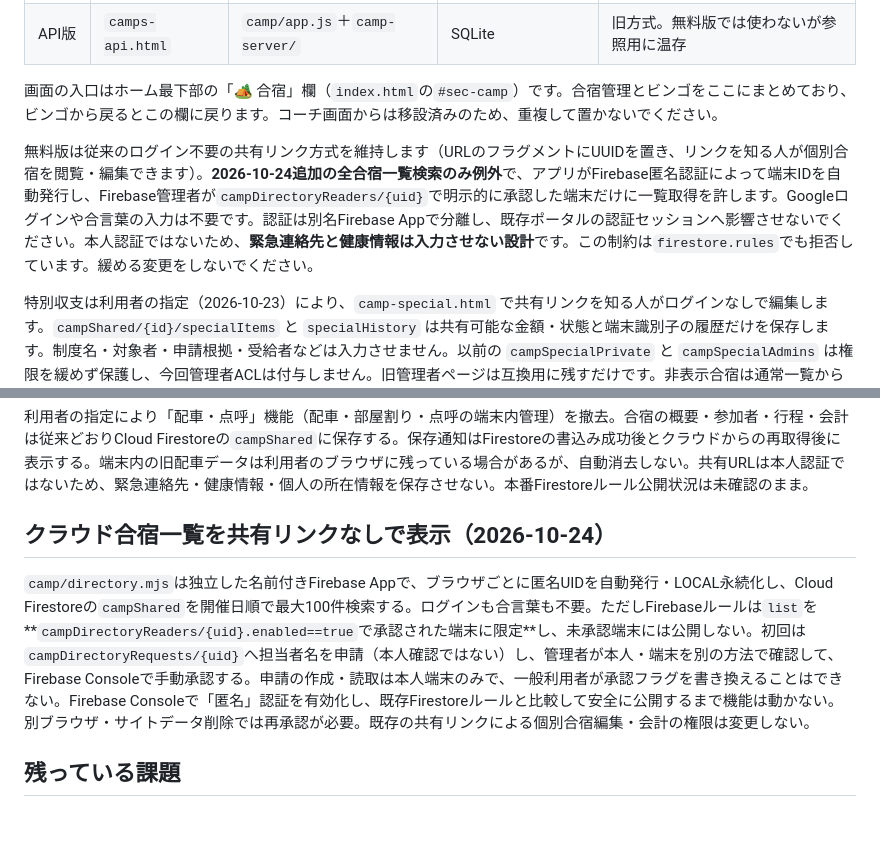
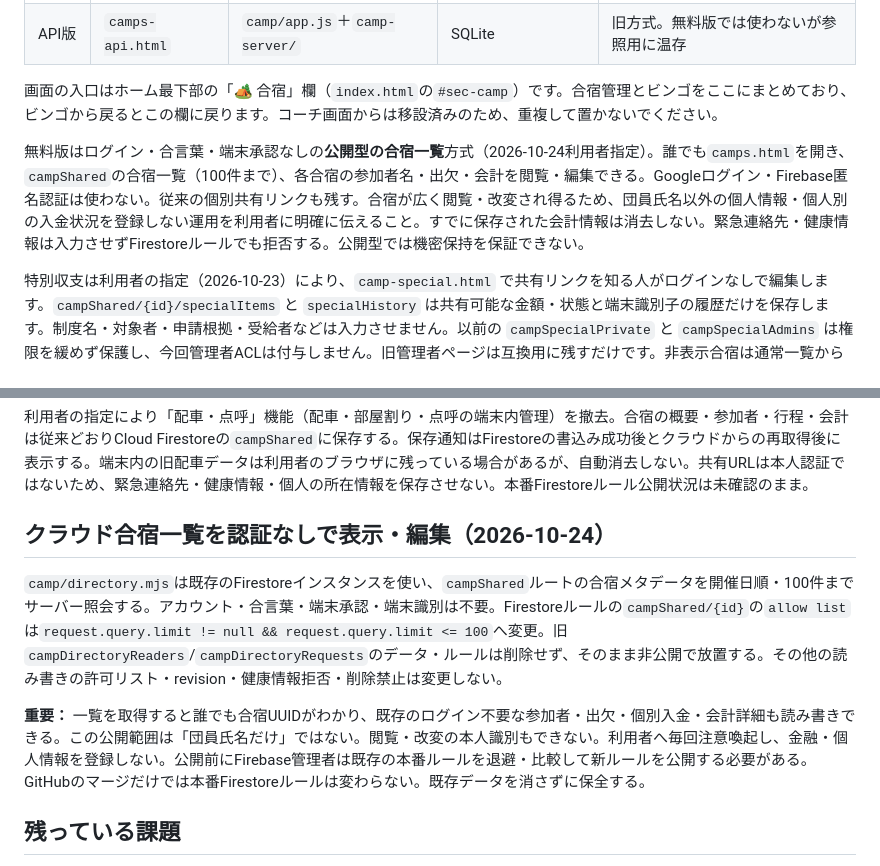
Before and after one commit to yoshimismcfc-dotcom/portal, a Markdown page: AGENTS.md, 2 parts joined by grey strips. Drawn GitHub-style; blank space fills up the shorter version.

Commit message:
docs(camp): record requested public listing scope and privacy caveat

```diff
--- a/AGENTS.md
+++ b/AGENTS.md
@@ -33,7 +33,7 @@
 
 画面の入口はホーム最下部の「🏕️ 合宿」欄（`index.html`の`#sec-camp`）です。合宿管理とビンゴをここにまとめており、ビンゴから戻るとこの欄に戻ります。コーチ画面からは移設済みのため、重複して置かないでください。
 
-無料版は従来のログイン不要の共有リンク方式を維持します（URLのフラグメントにUUIDを置き、リンクを知る人が個別合宿を閲覧・編集できます）。**2026-10-24追加の全合宿一覧検索のみ例外**で、アプリがFirebase匿名認証によって端末IDを自動発行し、Firebase管理者が`campDirectoryReaders/{uid}`で明示的に承認した端末だけに一覧取得を許します。Googleログインや合言葉の入力は不要です。認証は別名Firebase Appで分離し、既存ポータルの認証セッションへ影響させないでください。本人認証ではないため、**緊急連絡先と健康情報は入力させない設計**です。この制約は`firestore.rules`でも拒否しています。緩める変更をしないでください。
+無料版はログイン・合言葉・端末承認なしの**公開型の合宿一覧**方式（2026-10-24利用者指定）。誰でも`camps.html`を開き、`campShared`の合宿一覧（100件まで）、各合宿の参加者名・出欠・会計を閲覧・編集できる。Googleログイン・Firebase匿名認証は使わない。従来の個別共有リンクも残す。合宿が広く閲覧・改変され得るため、団員氏名以外の個人情報・個人別の入金状況を登録しない運用を利用者に明確に伝えること。すでに保存された会計情報は消去しない。緊急連絡先・健康情報は入力させずFirestoreルールでも拒否する。公開型では機密保持を保証できない。
 
 特別収支は利用者の指定（2026-10-23）により、`camp-special.html` で共有リンクを知る人がログインなしで編集します。`campShared/{id}/specialItems` と `specialHistory` は共有可能な金額・状態と端末識別子の履歴だけを保存します。制度名・対象者・申請根拠・受給者などは入力させません。以前の `campSpecialPrivate` と `campSpecialAdmins` は権限を緩めず保護し、今回管理者ACLは付与しません。旧管理者ページは互換用に残すだけです。非表示合宿は通常一覧から除外し、折りたたみから復元できます。
 
@@ -80,9 +80,12 @@ node scripts/camp-free-browser.test.mjs  # 無料版のブラウザ検査（両
 
 利用者の指定により「配車・点呼」機能（配車・部屋割り・点呼の端末内管理）を撤去。合宿の概要・参加者・行程・会計は従来どおりCloud Firestoreの`campShared`に保存する。保存通知はFirestoreの書込み成功後とクラウドからの再取得後に表示する。端末内の旧配車データは利用者のブラウザに残っている場合があるが、自動消去しない。共有URLは本人認証ではないため、緊急連絡先・健康情報・個人の所在情報を保存させない。本番Firestoreルール公開状況は未確認のまま。
 
-## クラウド合宿一覧を共有リンクなしで表示（2026-10-24）
+## クラウド合宿一覧を認証なしで表示・編集（2026-10-24）
 
-`camp/directory.mjs`は独立した名前付きFirebase Appで、ブラウザごとに匿名UIDを自動発行・LOCAL永続化し、Cloud Firestoreの`campShared`を開催日順で最大100件検索する。ログインも合言葉も不要。ただしFirebaseルールは`list`を**`campDirectoryReaders/{uid}.enabled==true`で承認された端末に限定**し、未承認端末には公開しない。初回は`campDirectoryRequests/{uid}`へ担当者名を申請（本人確認ではない）し、管理者が本人・端末を別の方法で確認して、Firebase Consoleで手動承認する。申請の作成・読取は本人端末のみで、一般利用者が承認フラグを書き換えることはできない。Firebase Consoleで「匿名」認証を有効化し、既存Firestoreルールと比較して安全に公開するまで機能は動かない。別ブラウザ・サイトデータ削除では再承認が必要。既存の共有リンクによる個別合宿編集・会計の権限は変更しない。
+`camp/directory.mjs`は既存のFirestoreインスタンスを使い、`campShared`ルートの合宿メタデータを開催日順・100件までサーバー照会する。アカウント・合言葉・端末承認・端末識別は不要。Firestoreルールの`campShared/{id}`の`allow list`は`request.query.limit != null && request.query.limit <= 100`へ変更。旧`campDirectoryReaders`/`campDirectoryRequests`のデータ・ルールは削除せず、そのまま非公開で放置する。その他の読み書きの許可リスト・revision・健康情報拒否・削除禁止は変更しない。
+
+**重要：** 一覧を取得すると誰でも合宿UUIDがわかり、既存のログイン不要な参加者・出欠・個別入金・会計詳細も読み書きできる。この公開範囲は「団員氏名だけ」ではない。閲覧・改変の本人識別もできない。利用者へ毎回注意喚起し、金融・個人情報を登録しない。公開前にFirebase管理者は既存の本番ルールを退避・比較して新ルールを公開する必要がある。GitHubのマージだけでは本番Firestoreルールは変わらない。既存データを消さずに保全する。
+
 
 ## 残っている課題
 
```
